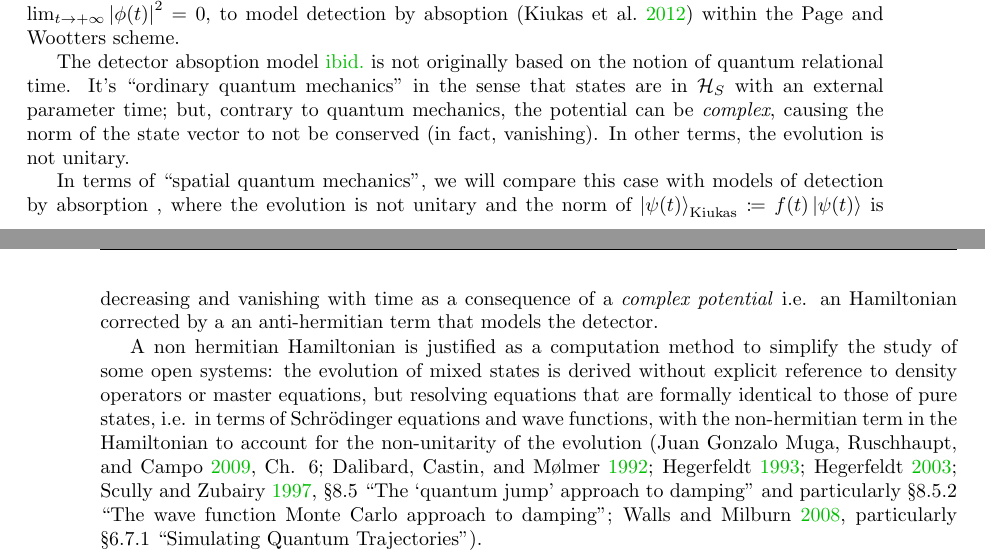
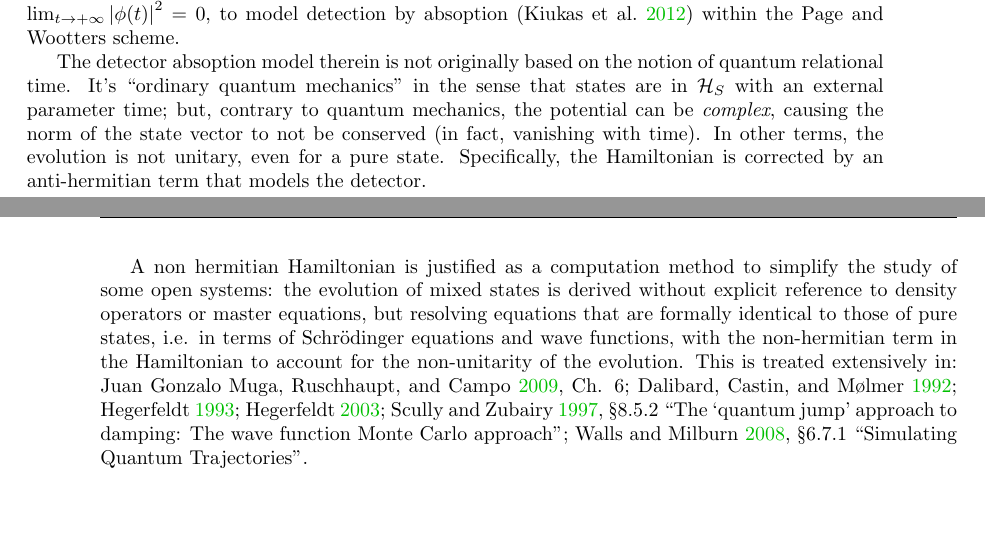
Before and after one commit to gderosa/timeq, a LaTeX thesis (tex/main.tex, which reads tex/irrev/absorb.tex): two parts of pages 45 and 46 of 86, joined at a grey line, cut so that both start at the same text, the shorter picture padded with empty space. Compiled offline with pdfLaTeX.

Commit message:
detect: simple intro, no events

```diff
--- a/tex/irrev/absorb.tex
+++ b/tex/irrev/absorb.tex
@@ -60,22 +60,13 @@ within the Page and Wootters scheme.
 % in analogy to well known examples of purely spatial gaussian states
 % in quantum mechanics and quantum optics.
 
-The detector absoption model \cite{RuschhauptAbsorption} is not originally
+The detector absoption model therein is not originally
 based on the notion of quantum relational time. It's ``ordinary quantum mechanics''
 in the sense that states are in $\hilb{H}_S$ with an external parameter time;
 but, contrary to quantum mechanics, the potential can be \emph{complex},
-causing the norm of the state vector to not be conserved (in fact, vanishing).
-In other terms, the evolution is not unitary.
-
-In terms of ``spatial quantum mechanics'', we will compare this case with
-models of detection by absorption ,
-where the evolution is not unitary and
-the norm of
-$\ket{\psi(t)}_{\mathrm{Kiukas}} \eqbydef f(t)\ket{\psi(t)}$
-is decreasing and vanishing with time
-as a consequence of a \term{complex potential}
-i.e.
-an Hamiltonian corrected by a an anti-hermitian term
+causing the norm of the state vector to not be conserved (in fact, vanishing with time).
+In other terms, the evolution is not unitary, even for a pure state.
+Specifically, the Hamiltonian is corrected by an anti-hermitian term
 that models the detector.
 
 A non hermitian Hamiltonian is justified as a computation method
@@ -86,13 +77,13 @@ identical to those of pure states,
 i.e. in terms of
 Schr{\"o}dinger equations and wave functions,
 with the non-hermitian term in the Hamiltonian
-to account for the non-unitarity of the evolution
-(%
+to account for the non-unitarity of the evolution.
+%
+This is treated extensively in:
   \cite[Ch. 6]{TQM2};
   \cite{Wave-function_approach};
   \cite{HowToResetAnAtom};
   \cite{TheQuantumJumpApproach};
-  \cite[\S 8.5 ``The `quantum jump' approach to damping'' and particularly \S 8.5.2 ``The wave function Monte Carlo approach to damping'']{ScullyZubairy};
-  \cite[particularly \S 6.7.1 ``Simulating Quantum Trajectories'']{WallsMilburn}%
-).
+  \cite[\S 8.5.2 ``The `quantum jump' approach to damping: The wave function Monte Carlo approach'']{ScullyZubairy};
+  \cite[\S 6.7.1 ``Simulating Quantum Trajectories'']{WallsMilburn}.
 
```
Also changed, not shown: tex/irrev/absorb.tex (54 more changed lines).
